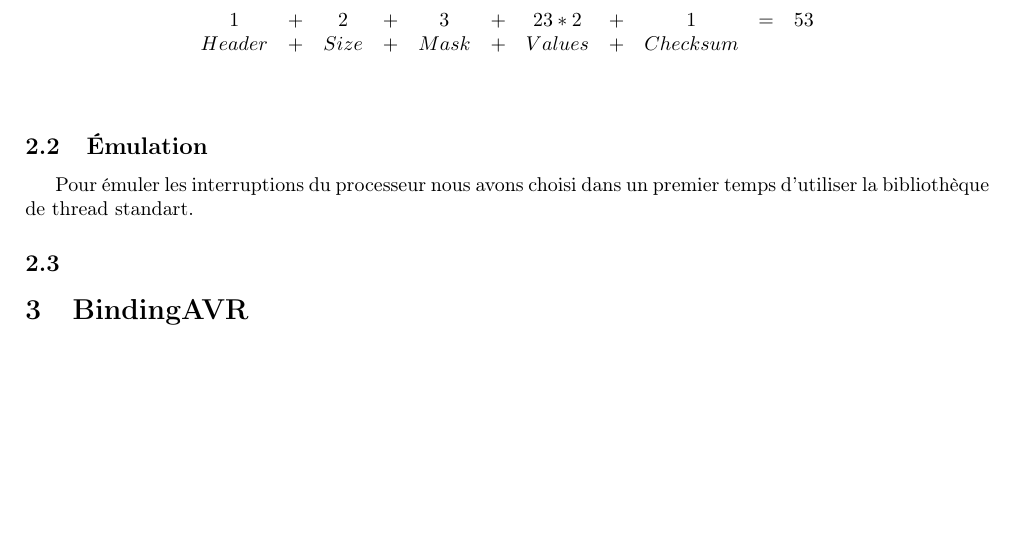
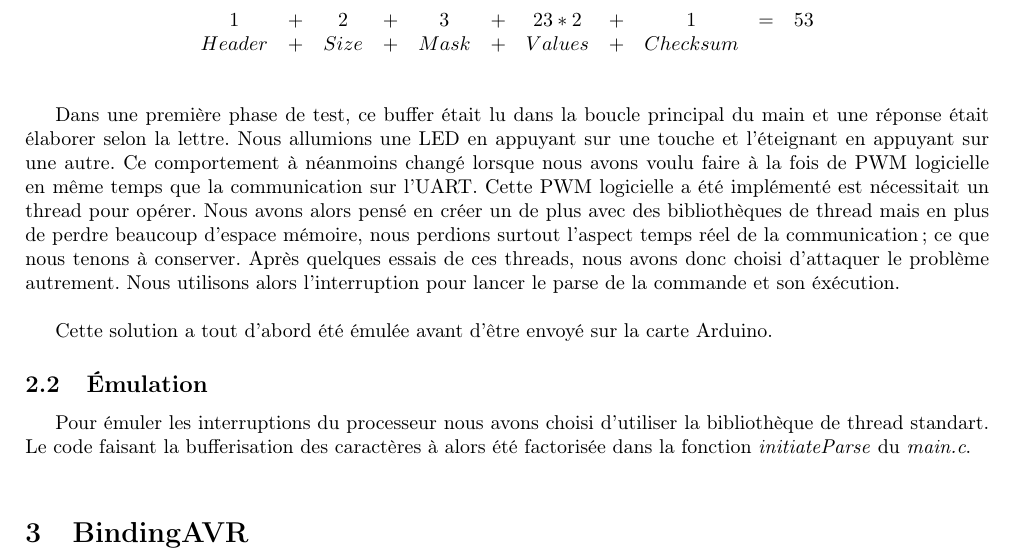
Before and after one commit to scauglog/LopetteRobot, a LaTeX document (report/report.tex, which reads report/communication.tex): part of page 2 of 3, cut so that both start at the same text, the shorter picture padded with empty space. Compiled offline with pdfLaTeX.

Commit message:
RAPPORT 	communication++

```diff
--- a/report/communication.tex
+++ b/report/communication.tex
@@ -27,10 +20,32 @@ Header&+&Size&+&Mask&+&Values&+&Checksum& &\\
 $$
 ~\\
 
+Dans une première phase de test, ce buffer était lu dans la boucle principal
+du main et une réponse était élaborer selon la lettre. Nous allumions une
+LED en appuyant sur une touche et l'éteignant en appuyant sur une autre.
+Ce comportement à néanmoins changé lorsque nous avons voulu faire à la fois
+de PWM logicielle en même temps que la communication sur l'UART.
+Cette PWM logicielle a été implémenté est nécessitait un thread pour opérer.
+Nous avons alors pensé en créer un de plus avec des bibliothèques de thread
+mais en plus de perdre beaucoup d'espace mémoire, nous perdions surtout
+l'aspect temps réel de la communication; ce que nous tenons à conserver.
+Après quelques essais de ces threads, nous avons donc choisi d'attaquer le
+problème autrement. Nous utilisons alors l'interruption pour lancer le parse
+de la commande et son éxécution.\\
+
+Cette solution a tout d'abord été émulée avant d'être envoyé sur la carte
+Arduino.
+
+\subsection{Émulation}
+Pour émuler les interruptions du processeur nous avons choisi d'utiliser
+la bibliothèque de thread standart. Le code faisant la bufferisation
+des caractères à alors été factorisée dans la fonction
+\textit{initiateParse} du \textit{main.c}.\\
 
 
-\subsection{Émulation}
-Pour émuler les interruptions du processeur nous avons choisi dans un
-premier temps d'utiliser la bibliothèque de thread standart.
-
-\subsection{}
+%\paragraph{Baud rate :}
+%Nous utilisons un baud rate fixé à 115200, ce qui a posé problème au
+%début car la formules fournies par la documentation nous donnait une
+%valeur fausse (le machine nous renvoyant la partie entière du
+%résultat, alors que le micro processeur attendait la valeur arrondie
+%pour ce baudrate la).
```
Also changed, not shown: report/communication.tex (7 more changed lines).
